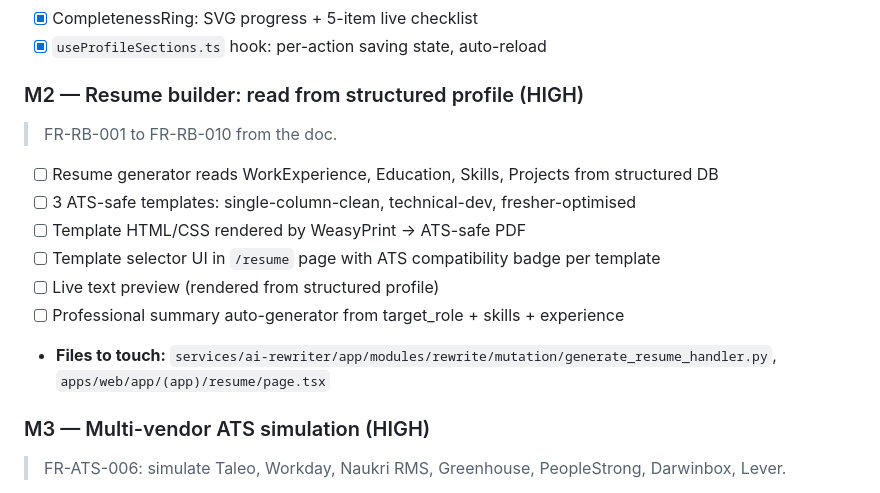
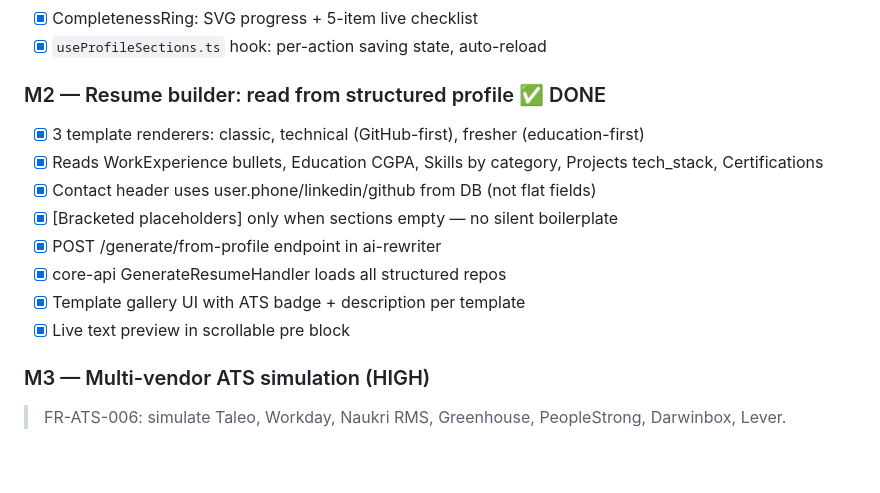
Before and after one commit to Abhiram1106/CareerOS, a Markdown page: .obsidian-ai-memory/02-PROJECTS/active-goals.md, the part around the change. Drawn GitHub-style; blank space fills up the shorter version.

Commit message:
memory: 2026-06-02 session-0003 — repo cleanup + M2 resume builder complete

```diff
--- a/.obsidian-ai-memory/02-PROJECTS/active-goals.md
+++ b/.obsidian-ai-memory/02-PROJECTS/active-goals.md
@@ -51,15 +51,15 @@ links: [MASTER_PLAN, _INDEX, scoring-knowledge, security-architecture]
 - [x] CompletenessRing: SVG progress + 5-item live checklist
 - [x] `useProfileSections.ts` hook: per-action saving state, auto-reload
 
-### M2 — Resume builder: read from structured profile (HIGH)
-> FR-RB-001 to FR-RB-010 from the doc.
-- [ ] Resume generator reads WorkExperience, Education, Skills, Projects from structured DB
-- [ ] 3 ATS-safe templates: single-column-clean, technical-dev, fresher-optimised
-- [ ] Template HTML/CSS rendered by WeasyPrint → ATS-safe PDF
-- [ ] Template selector UI in `/resume` page with ATS compatibility badge per template
-- [ ] Live text preview (rendered from structured profile)
-- [ ] Professional summary auto-generator from target_role + skills + experience
-- **Files to touch:** `services/ai-rewriter/app/modules/rewrite/mutation/generate_resume_handler.py`, `apps/web/app/(app)/resume/page.tsx`
+### M2 — Resume builder: read from structured profile ✅ DONE
+- [x] 3 template renderers: classic, technical (GitHub-first), fresher (education-first)
+- [x] Reads WorkExperience bullets, Education CGPA, Skills by category, Projects tech_stack, Certifications
+- [x] Contact header uses user.phone/linkedin/github from DB (not flat fields)
+- [x] [Bracketed placeholders] only when sections empty — no silent boilerplate
+- [x] POST /generate/from-profile endpoint in ai-rewriter
+- [x] core-api GenerateResumeHandler loads all structured repos
+- [x] Template gallery UI with ATS badge + description per template
+- [x] Live text preview in scrollable pre block
 
 ### M3 — Multi-vendor ATS simulation (HIGH)
 > FR-ATS-006: simulate Taleo, Workday, Naukri RMS, Greenhouse, PeopleStrong, Darwinbox, Lever.
```
Also changed, not shown: 1 other file.
